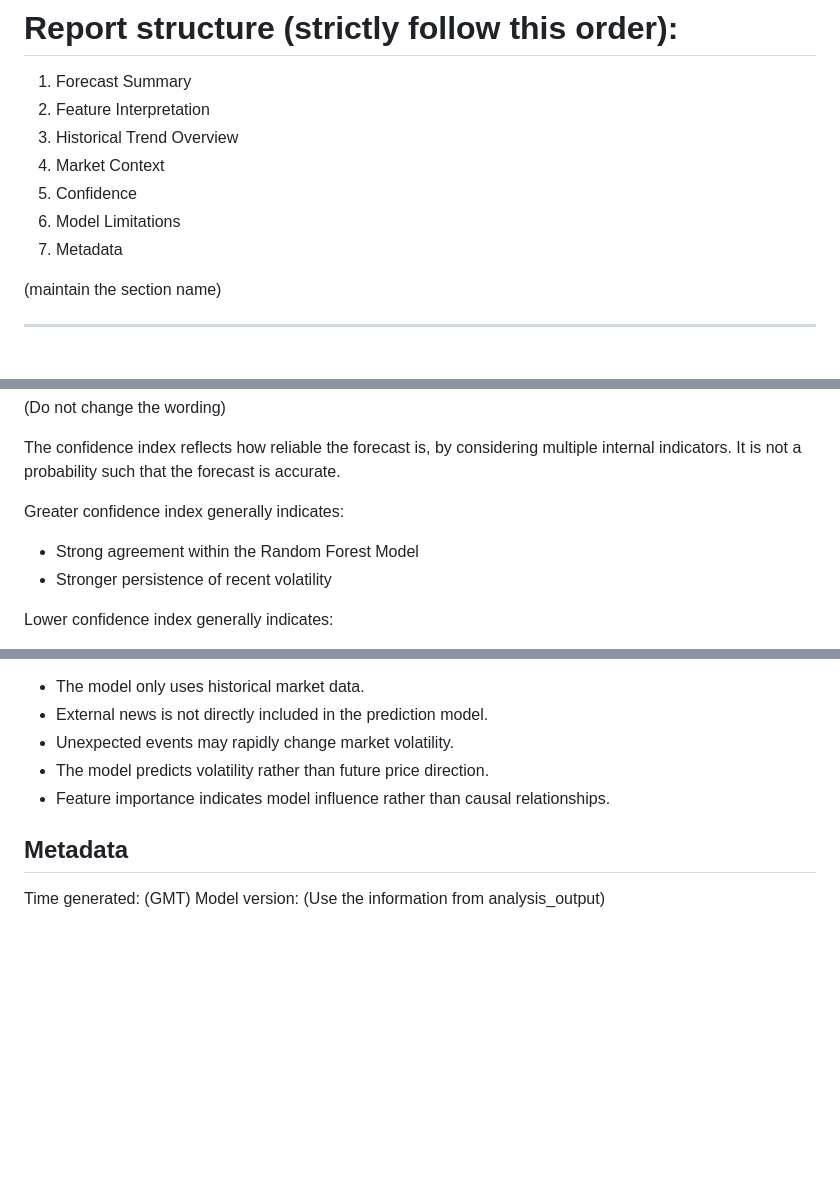
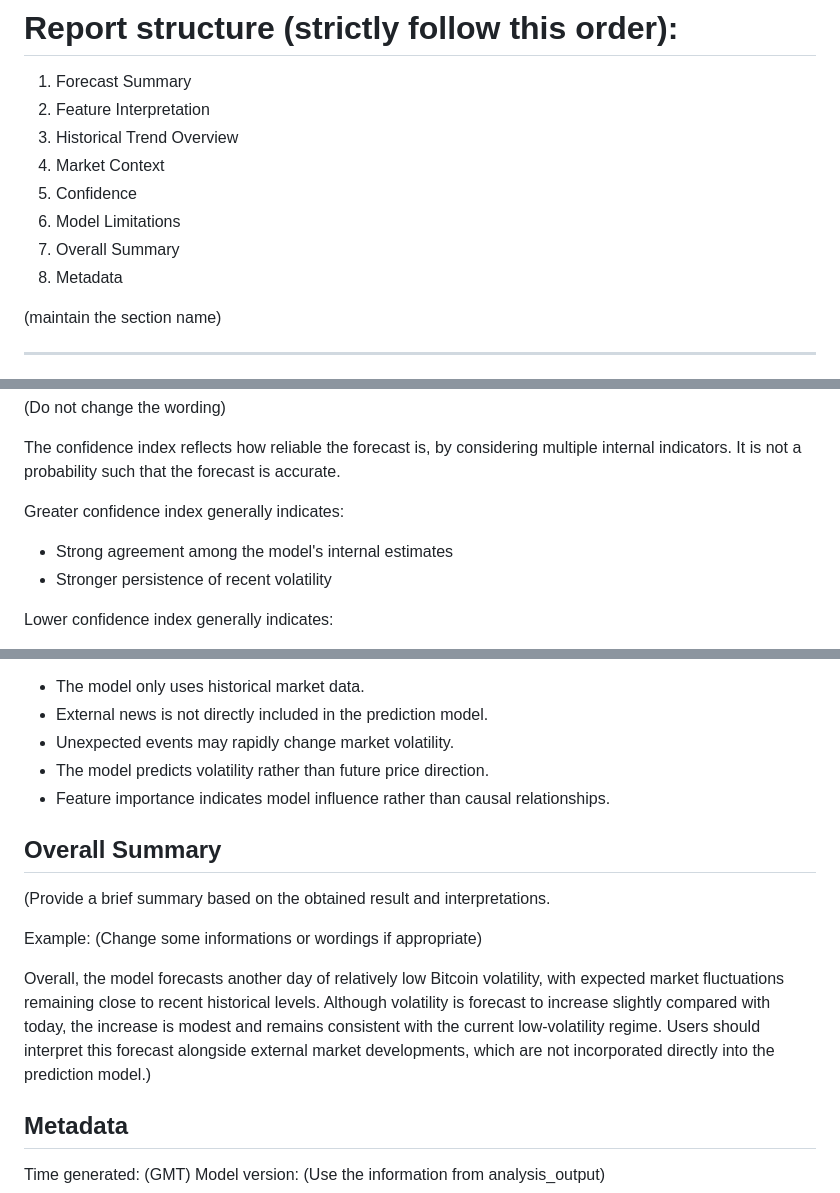
Before and after one commit to IntegratedMind19/BTC-Volatility-Forecast, a Markdown page: knowledge_base/output_format.md, 3 parts joined by grey strips. Rendered like a GitHub page; blank space fills up the shorter version.

```diff
--- a/knowledge_base/output_format.md
+++ b/knowledge_base/output_format.md
@@ -5,7 +5,8 @@
 4. Market Context
 5. Confidence
 6. Model Limitations
-7. Metadata
+7. Overall Summary
+8. Metadata
 
 (maintain the section name)
 
@@ -67,7 +68,7 @@ Confidence index: analysis_output['confidence']['confidence_index'] (put confide
 The confidence index reflects how reliable the forecast is, by considering multiple internal indicators. It is not a probability such that the forecast is accurate.
 
 Greater confidence index generally indicates:
-- Strong agreement within the Random Forest Model
+- Strong agreement among the model's internal estimates
 - Stronger persistence of recent volatility
 
 Lower confidence index generally indicates:
@@ -92,6 +93,13 @@ The forecasting model has several limitations.
 - The model predicts volatility rather than future price direction.
 - Feature importance indicates model influence rather than causal relationships.
 
+## Overall Summary
+(Provide a brief summary based on the obtained result and interpretations.
+
+Example: (Change some informations or wordings if appropriate)
+
+Overall, the model forecasts another day of relatively low Bitcoin volatility, with expected market fluctuations remaining close to recent historical levels. Although volatility is forecast to increase slightly compared with today, the increase is modest and remains consistent with the current low-volatility regime. Users should interpret this forecast alongside external market developments, which are not incorporated directly into the prediction model.)
+
 ## Metadata
 Time generated: <YYYY-MM-DD HH:MM:SS> (GMT)
 Model version: (Use the information from analysis_output)
```
